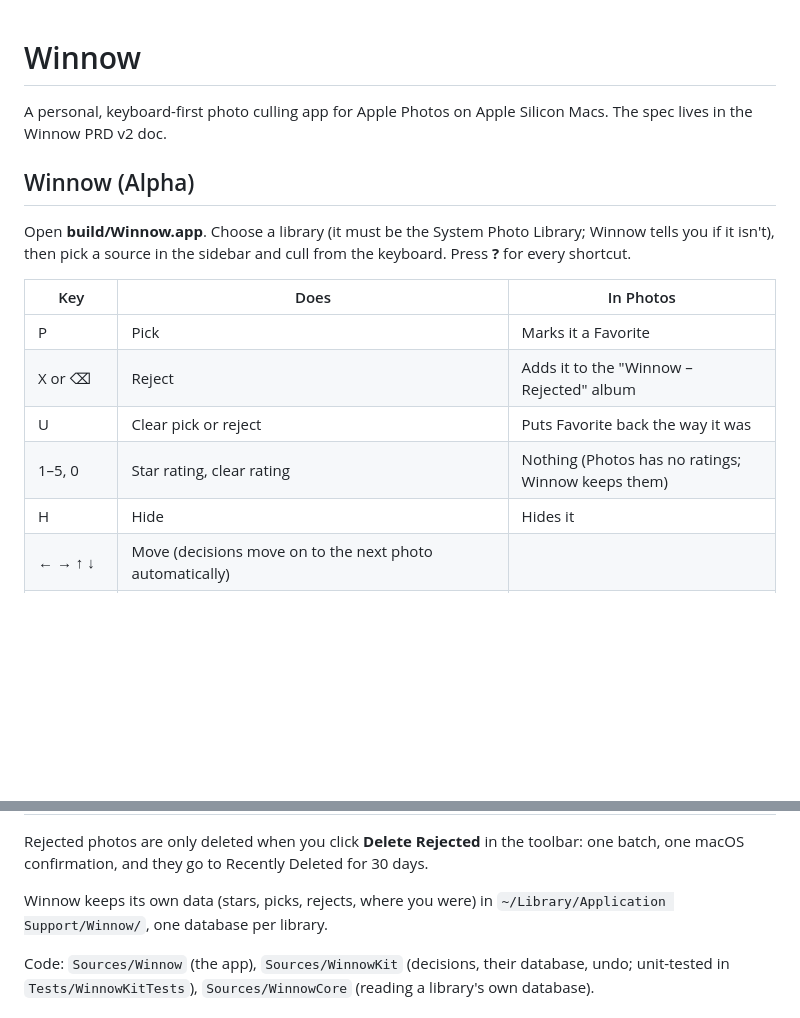
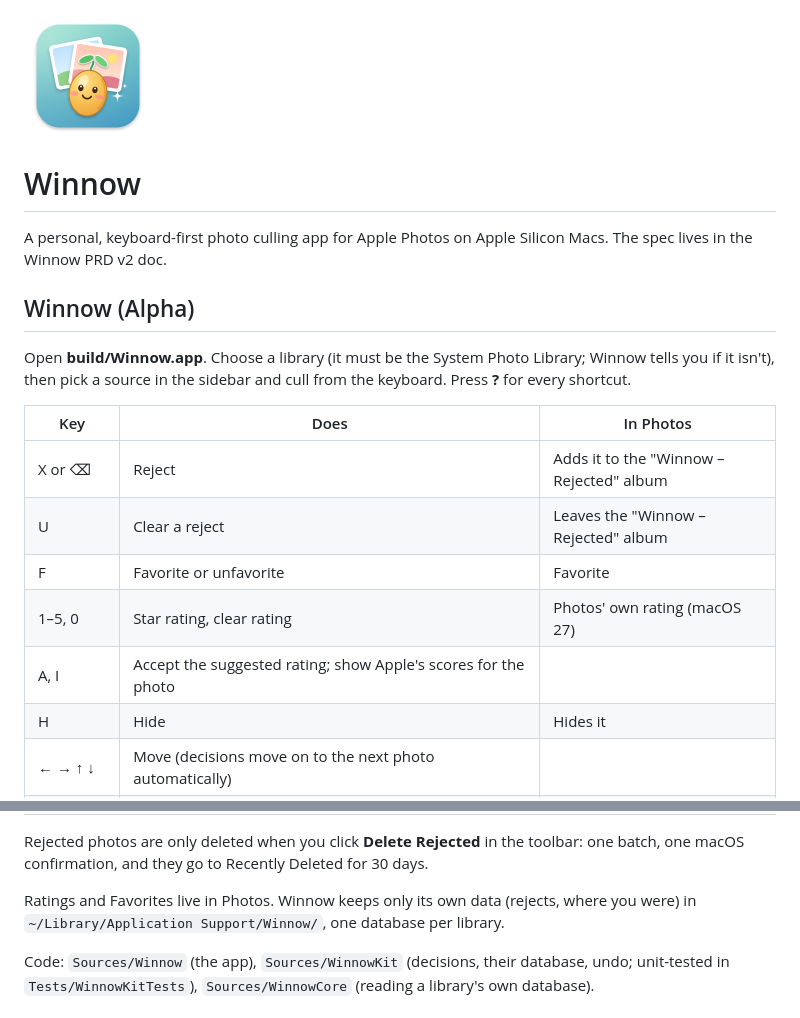
Before and after one commit to pedroserano/keeper, a Markdown page: README.md, 2 parts joined by grey strips. Drawn GitHub-style; pictures changed too: Resources/AppIcon-1024.png (added); blank space fills up the shorter version.

```diff
--- a/README.md
+++ b/README.md
@@ -1,3 +1,5 @@
+<img src="Resources/AppIcon-1024.png" width="128" alt="Winnow icon: a smiling grain of wheat in front of two photos">
+
 # Winnow
 
 A personal, keyboard-first photo culling app for Apple Photos on Apple Silicon Macs.
@@ -10,10 +12,11 @@ then pick a source in the sidebar and cull from the keyboard. Press **?** for ev
 
 | Key | Does | In Photos |
 | --- | --- | --- |
-| P | Pick | Marks it a Favorite |
 | X or ⌫ | Reject | Adds it to the "Winnow – Rejected" album |
-| U | Clear pick or reject | Puts Favorite back the way it was |
-| 1–5, 0 | Star rating, clear rating | Nothing (Photos has no ratings; Winnow keeps them) |
+| U | Clear a reject | Leaves the "Winnow – Rejected" album |
+| F | Favorite or unfavorite | Favorite |
+| 1–5, 0 | Star rating, clear rating | Photos' own rating (macOS 27) |
+| A, I | Accept the suggested rating; show Apple's scores for the photo | |
 | H | Hide | Hides it |
 | ← → ↑ ↓ | Move (decisions move on to the next photo automatically) | |
 | Return, Esc | Grid ↔ single photo | |
@@ -24,7 +27,7 @@ then pick a source in the sidebar and cull from the keyboard. Press **?** for ev
 Rejected photos are only deleted when you click **Delete Rejected** in the toolbar: one batch, one macOS
 confirmation, and they go to Recently Deleted for 30 days.
 
-Winnow keeps its own data (stars, picks, rejects, where you were) in
+Ratings and Favorites live in Photos. Winnow keeps only its own data (rejects, where you were) in
 `~/Library/Application Support/Winnow/`, one database per library.
 
 Code: `Sources/Winnow` (the app), `Sources/WinnowKit` (decisions, their database, undo; unit-tested in
```
Also changed, not shown: 5 other files.
